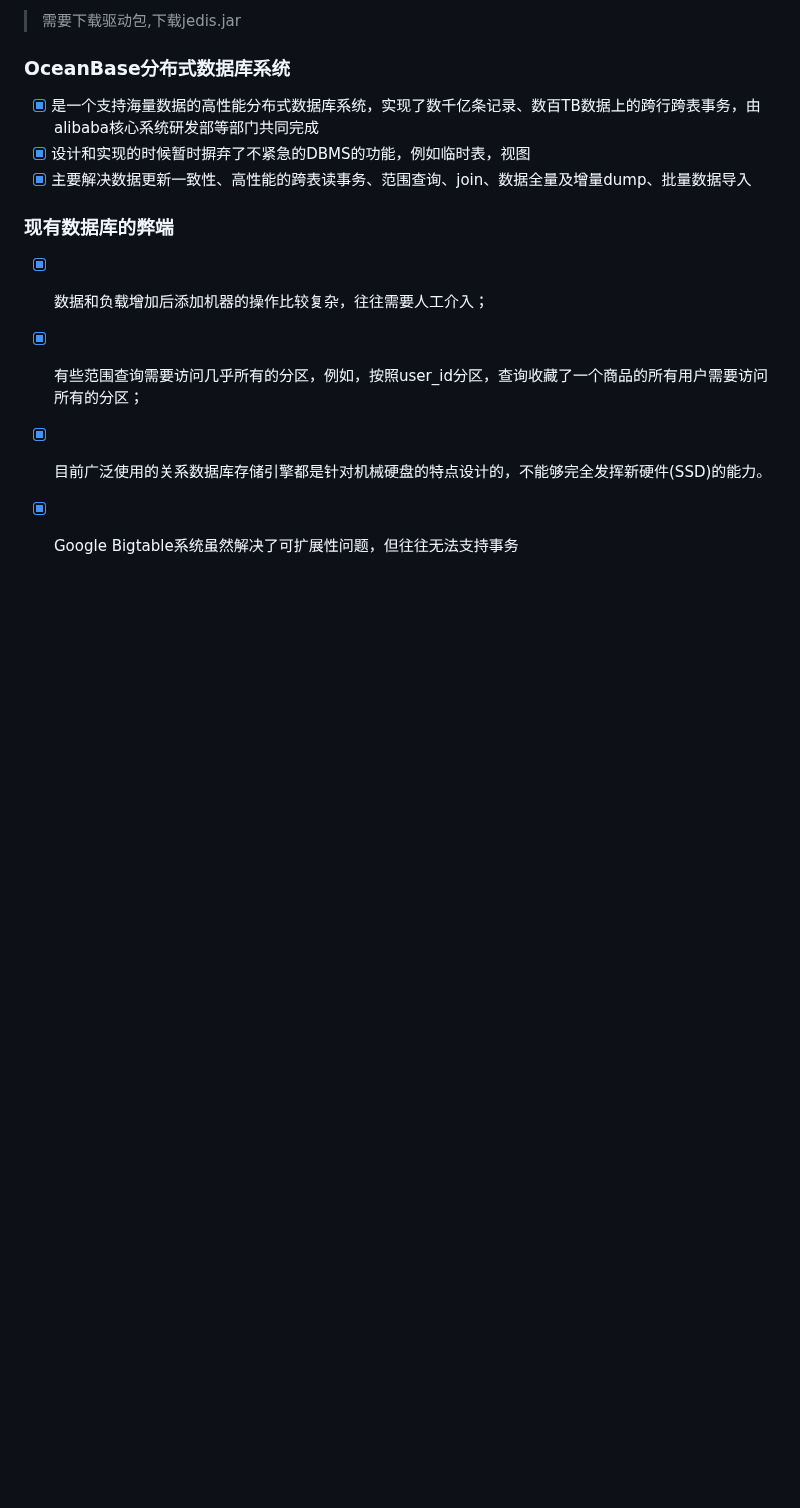
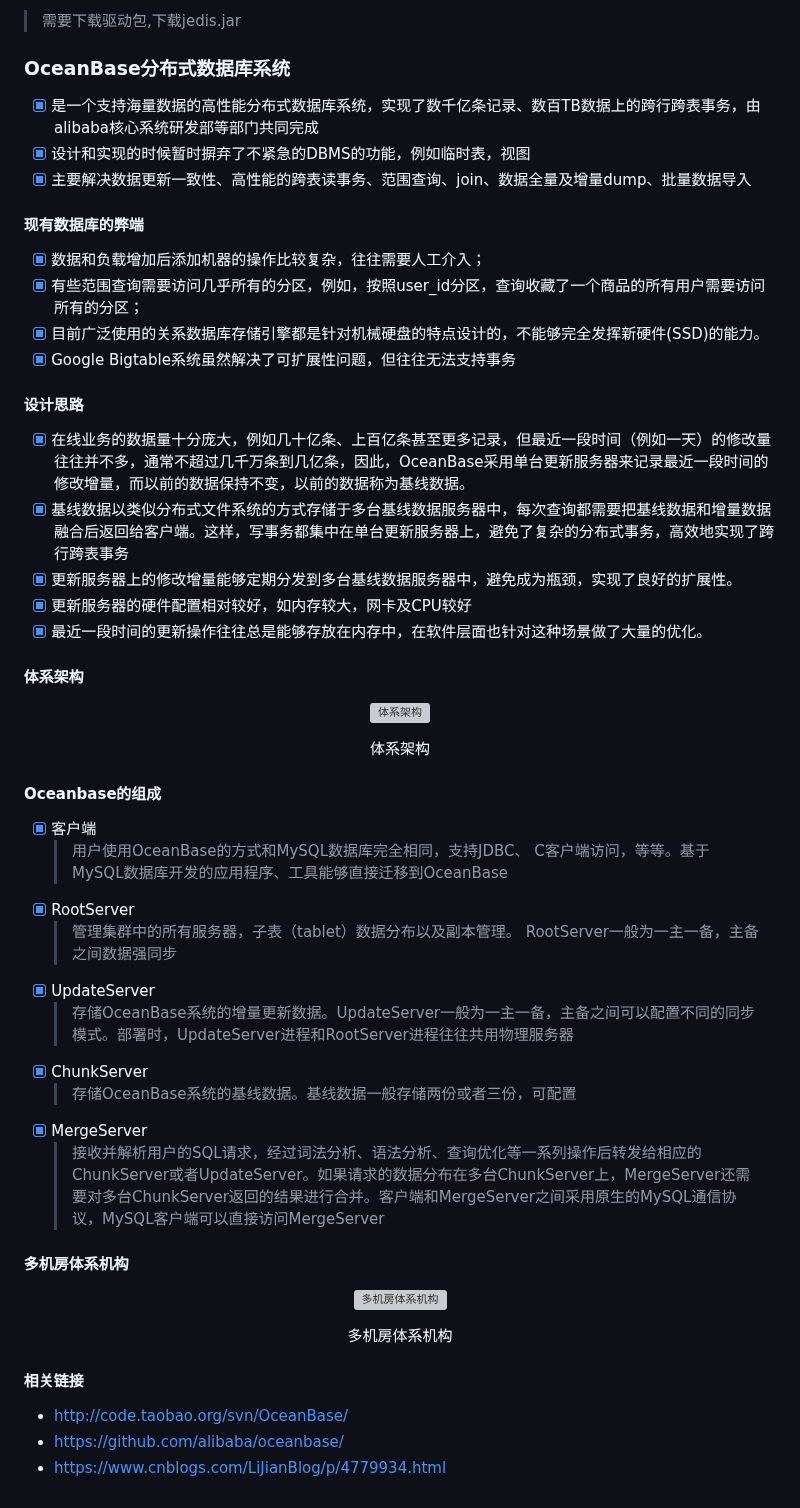
Before and after one commit to forget-eve/Database-Basics, a Markdown page: README.md, the part around the change. Rendered like a GitHub page; blank space fills up the shorter version; grey boxes are pictures that could not be loaded.

```diff
--- a/README.md
+++ b/README.md
@@ -3579,8 +3579,50 @@ redis-cli.exe -h 127.0.0.1 -p 6379 。
 - [x] 设计和实现的时候暂时摒弃了不紧急的DBMS的功能，例如临时表，视图
 - [x] 主要解决数据更新一致性、高性能的跨表读事务、范围查询、join、数据全量及增量dump、批量数据导入
 
-### 现有数据库的弊端
+#### 现有数据库的弊端
 - [x] 数据和负载增加后添加机器的操作比较复杂，往往需要人工介入；
 - [x] 有些范围查询需要访问几乎所有的分区，例如，按照user_id分区，查询收藏了一个商品的所有用户需要访问所有的分区；
 - [x] 目前广泛使用的关系数据库存储引擎都是针对机械硬盘的特点设计的，不能够完全发挥新硬件(SSD)的能力。
 - [x] Google Bigtable系统虽然解决了可扩展性问题，但往往无法支持事务
+
+#### 设计思路
+- [x] 在线业务的数据量十分庞大，例如几十亿条、上百亿条甚至更多记录，但最近一段时间（例如一天）的修改量往往并不多，通常不超过几千万条到几亿条，因此，OceanBase采用单台更新服务器来记录最近一段时间的修改增量，而以前的数据保持不变，以前的数据称为基线数据。
+- [x] 基线数据以类似分布式文件系统的方式存储于多台基线数据服务器中，每次查询都需要把基线数据和增量数据融合后返回给客户端。这样，写事务都集中在单台更新服务器上，避免了复杂的分布式事务，高效地实现了跨行跨表事务
+- [x] 更新服务器上的修改增量能够定期分发到多台基线数据服务器中，避免成为瓶颈，实现了良好的扩展性。
+- [x] 更新服务器的硬件配置相对较好，如内存较大，网卡及CPU较好
+- [x] 最近一段时间的更新操作往往总是能够存放在内存中，在软件层面也针对这种场景做了大量的优化。
+
+#### 体系架构
+
+<P align="center">
+  <img src="./img/体系架构.png" alt="体系架构">
+  <p align="center">
+    <span>体系架构</span>
+  </p>
+</P>
+
+#### Oceanbase的组成
+- [x] 客户端
+	> 用户使用OceanBase的方式和MySQL数据库完全相同，支持JDBC、 C客户端访问，等等。基于MySQL数据库开发的应用程序、工具能够直接迁移到OceanBase
+- [x] RootServer
+	> 管理集群中的所有服务器，子表（tablet）数据分布以及副本管理。 RootServer一般为一主一备，主备之间数据强同步
+- [x] UpdateServer
+	> 存储OceanBase系统的增量更新数据。UpdateServer一般为一主一备，主备之间可以配置不同的同步模式。部署时，UpdateServer进程和RootServer进程往往共用物理服务器
+- [x] ChunkServer
+	> 存储OceanBase系统的基线数据。基线数据一般存储两份或者三份，可配置
+- [x] MergeServer
+	> 接收并解析用户的SQL请求，经过词法分析、语法分析、查询优化等一系列操作后转发给相应的ChunkServer或者UpdateServer。如果请求的数据分布在多台ChunkServer上，MergeServer还需要对多台ChunkServer返回的结果进行合并。客户端和MergeServer之间采用原生的MySQL通信协议，MySQL客户端可以直接访问MergeServer
+
+#### 多机房体系机构
+
+<P align="center">
+  <img src="./img/多机房体系机构.png" alt="多机房体系机构">
+  <p align="center">
+    <span>多机房体系机构</span>
+  </p>
+</P>
+
+#### 相关链接
+- http://code.taobao.org/svn/OceanBase/
+- https://github.com/alibaba/oceanbase/
+- https://www.cnblogs.com/LiJianBlog/p/4779934.html
```
